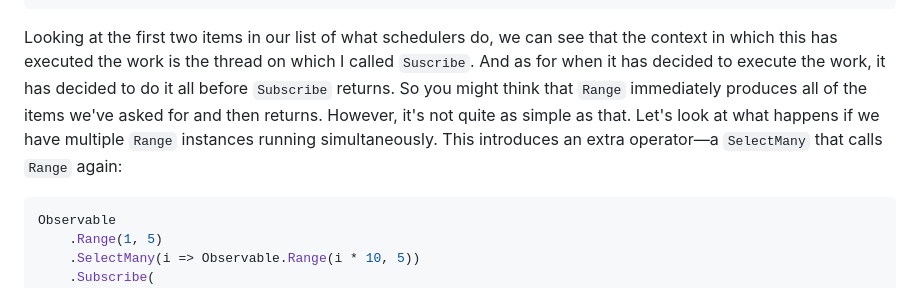
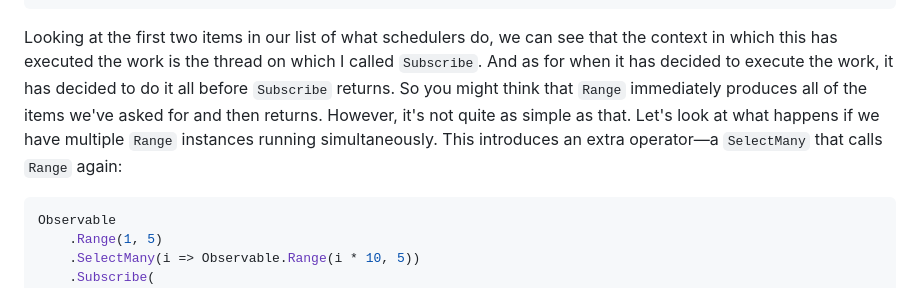
Before and after one commit to LeeCampbell/IntroToRx, a Markdown page: content/11_SchedulingAndThreading.md, the part around one of its changes. Rendered like a GitHub page.

````diff
--- a/content/11_SchedulingAndThreading.md
+++ b/content/11_SchedulingAndThreading.md
@@ -176,7 +176,7 @@ Received 5 on thread: 1
 Subscribe returned
 ```
 
-Looking at the first two items in our list of what schedulers do, we can see that the context in which this has executed the work is the thread on which I called `Suscribe`. And as for when it has decided to execute the work, it has decided to do it all before `Subscribe` returns. So you might think that `Range` immediately produces all of the items we've asked for and then returns. However, it's not quite as simple as that. Let's look at what happens if we have multiple `Range` instances running simultaneously. This introduces an extra operator—a `SelectMany` that calls `Range` again:
+Looking at the first two items in our list of what schedulers do, we can see that the context in which this has executed the work is the thread on which I called `Subscribe`. And as for when it has decided to execute the work, it has decided to do it all before `Subscribe` returns. So you might think that `Range` immediately produces all of the items we've asked for and then returns. However, it's not quite as simple as that. Let's look at what happens if we have multiple `Range` instances running simultaneously. This introduces an extra operator—a `SelectMany` that calls `Range` again:
 
 ```cs
 Observable
````
Also changed, not shown: other parts of content/11_SchedulingAndThreading.md (+6 -12 lines).
